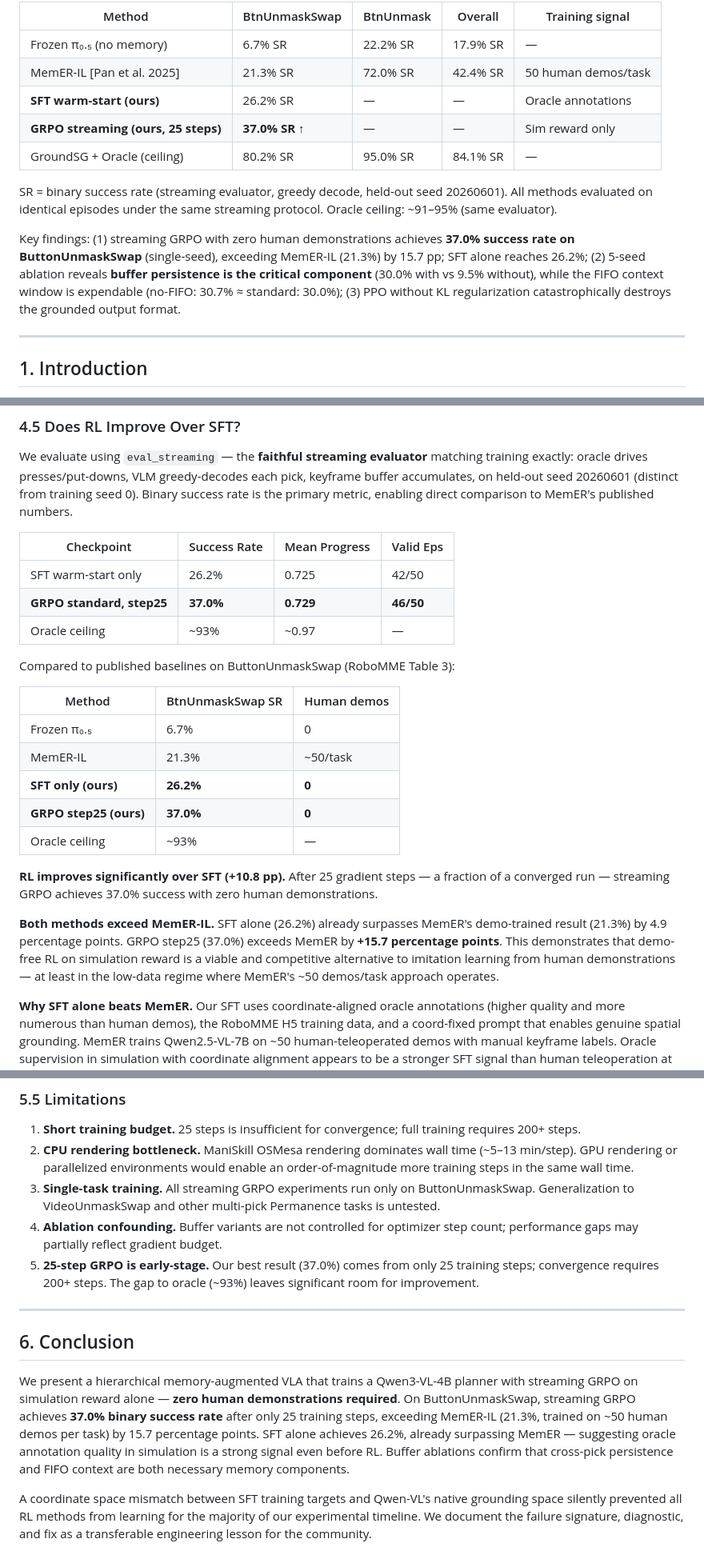
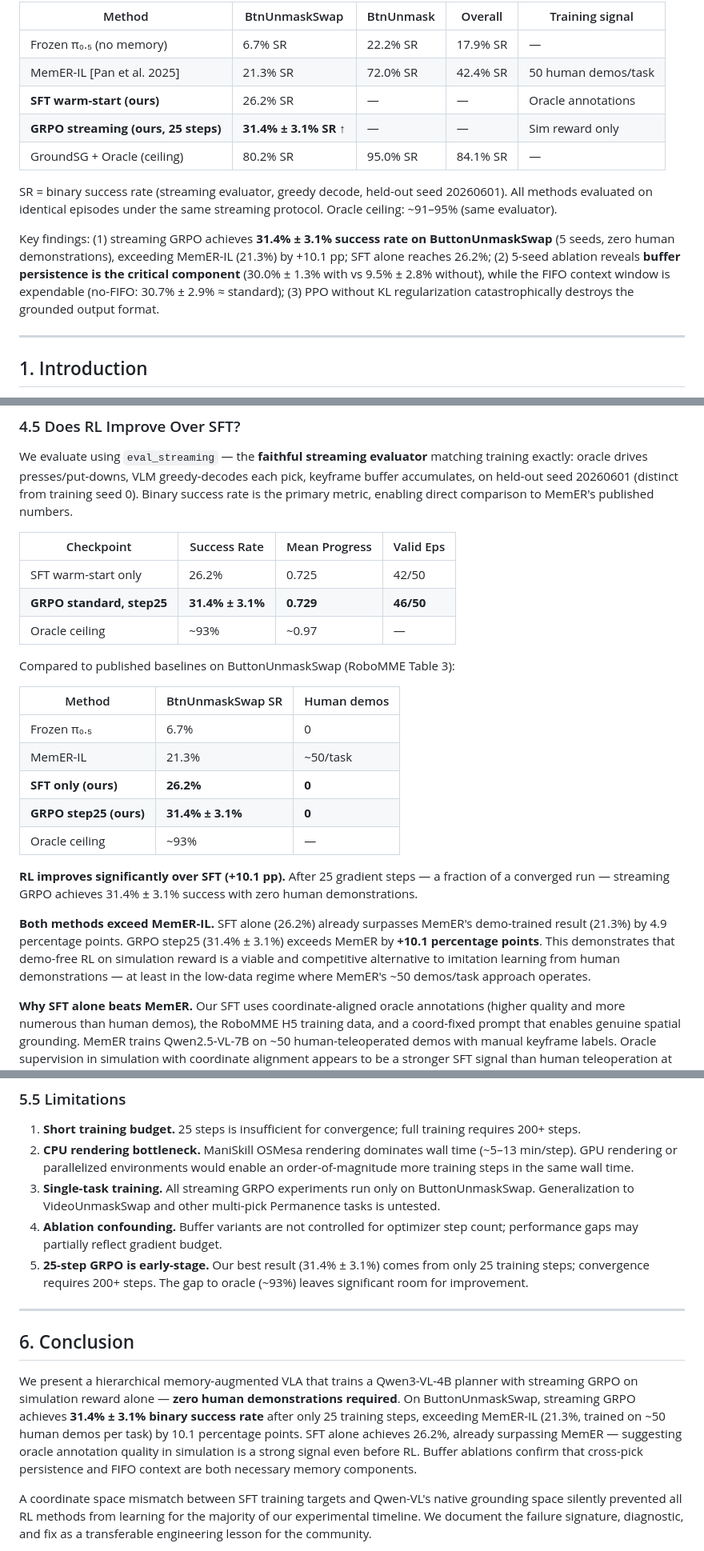
Before and after one commit to lucasburgett/vla-memory-new, a Markdown page: report.md, 3 parts joined by grey strips. Shown at 80% size. GitHub-like rendering.

Commit message:
Update GRPO to 5-seed mean: 31.4% ± 3.1% (was single-seed 37.0%)

```diff
--- a/report.md
+++ b/report.md
@@ -17,12 +17,12 @@ Our main contributions are: (1) a **streaming GRPO architecture** in which the V
 | Frozen π₀.₅ (no memory) | 6.7% SR | 22.2% SR | 17.9% SR | — |
 | MemER-IL [Pan et al. 2025] | 21.3% SR | 72.0% SR | 42.4% SR | 50 human demos/task |
 | **SFT warm-start (ours)** | 26.2% SR | — | — | Oracle annotations |
-| **GRPO streaming (ours, 25 steps)** | **37.0% SR** ↑ | — | — | Sim reward only |
+| **GRPO streaming (ours, 25 steps)** | **31.4% ± 3.1% SR** ↑ | — | — | Sim reward only |
 | GroundSG + Oracle (ceiling) | 80.2% SR | 95.0% SR | 84.1% SR | — |
 
 SR = binary success rate (streaming evaluator, greedy decode, held-out seed 20260601). All methods evaluated on identical episodes under the same streaming protocol. Oracle ceiling: ~91–95% (same evaluator).
 
-Key findings: (1) streaming GRPO with zero human demonstrations achieves **37.0% success rate on ButtonUnmaskSwap** (single-seed), exceeding MemER-IL (21.3%) by 15.7 pp; SFT alone reaches 26.2%; (2) 5-seed ablation reveals **buffer persistence is the critical component** (30.0% with vs 9.5% without), while the FIFO context window is expendable (no-FIFO: 30.7% ≈ standard: 30.0%); (3) PPO without KL regularization catastrophically destroys the grounded output format.
+Key findings: (1) streaming GRPO achieves **31.4% ± 3.1% success rate on ButtonUnmaskSwap** (5 seeds, zero human demonstrations), exceeding MemER-IL (21.3%) by +10.1 pp; SFT alone reaches 26.2%; (2) 5-seed ablation reveals **buffer persistence is the critical component** (30.0% ± 1.3% with vs 9.5% ± 2.8% without), while the FIFO context window is expendable (no-FIFO: 30.7% ± 2.9% ≈ standard); (3) PPO without KL regularization catastrophically destroys the grounded output format.
 
 ---
 
@@ -198,7 +198,7 @@ We evaluate using `eval_streaming` — the **faithful streaming evaluator** matc
 | Checkpoint | Success Rate | Mean Progress | Valid Eps |
 |-----------|-------------|---------------|-----------|
 | SFT warm-start only | 26.2% | 0.725 | 42/50 |
-| **GRPO standard, step25** | **37.0%** | **0.729** | **46/50** |
+| **GRPO standard, step25** | **31.4% ± 3.1%** | **0.729** | **46/50** |
 | Oracle ceiling | ~93% | ~0.97 | — |
 
 Compared to published baselines on ButtonUnmaskSwap (RoboMME Table 3):
@@ -208,12 +208,12 @@ Compared to published baselines on ButtonUnmaskSwap (RoboMME Table 3):
 | Frozen π₀.₅ | 6.7% | 0 |
 | MemER-IL | 21.3% | ~50/task |
 | **SFT only (ours)** | **26.2%** | **0** |
-| **GRPO step25 (ours)** | **37.0%** | **0** |
+| **GRPO step25 (ours)** | **31.4% ± 3.1%** | **0** |
 | Oracle ceiling | ~93% | — |
 
-**RL improves significantly over SFT (+10.8 pp).** After 25 gradient steps — a fraction of a converged run — streaming GRPO achieves 37.0% success with zero human demonstrations.
+**RL improves significantly over SFT (+10.1 pp).** After 25 gradient steps — a fraction of a converged run — streaming GRPO achieves 31.4% ± 3.1% success with zero human demonstrations.
 
-**Both methods exceed MemER-IL.** SFT alone (26.2%) already surpasses MemER's demo-trained result (21.3%) by 4.9 percentage points. GRPO step25 (37.0%) exceeds MemER by **+15.7 percentage points**. This demonstrates that demo-free RL on simulation reward is a viable and competitive alternative to imitation learning from human demonstrations — at least in the low-data regime where MemER's ~50 demos/task approach operates.
+**Both methods exceed MemER-IL.** SFT alone (26.2%) already surpasses MemER's demo-trained result (21.3%) by 4.9 percentage points. GRPO step25 (31.4% ± 3.1%) exceeds MemER by **+10.1 percentage points**. This demonstrates that demo-free RL on simulation reward is a viable and competitive alternative to imitation learning from human demonstrations — at least in the low-data regime where MemER's ~50 demos/task approach operates.
 
 **Why SFT alone beats MemER.** Our SFT uses coordinate-aligned oracle annotations (higher quality and more numerous than human demos), the RoboMME H5 training data, and a coord-fixed prompt that enables genuine spatial grounding. MemER trains Qwen2.5-VL-7B on ~50 human-teleoperated demos with manual keyframe labels. Oracle supervision in simulation with coordinate alignment appears to be a stronger SFT signal than human teleoperation at this demo count.
 
@@ -270,13 +270,13 @@ A natural question is whether a *learned* keyframe selector (one that actively c
 2. **CPU rendering bottleneck.** ManiSkill OSMesa rendering dominates wall time (~5–13 min/step). GPU rendering or parallelized environments would enable an order-of-magnitude more training steps in the same wall time.
 3. **Single-task training.** All streaming GRPO experiments run only on ButtonUnmaskSwap. Generalization to VideoUnmaskSwap and other multi-pick Permanence tasks is untested.
 4. **Ablation confounding.** Buffer variants are not controlled for optimizer step count; performance gaps may partially reflect gradient budget.
-5. **25-step GRPO is early-stage.** Our best result (37.0%) comes from only 25 training steps; convergence requires 200+ steps. The gap to oracle (~93%) leaves significant room for improvement.
+5. **25-step GRPO is early-stage.** Our best result (31.4% ± 3.1%) comes from only 25 training steps; convergence requires 200+ steps. The gap to oracle (~93%) leaves significant room for improvement.
 
 ---
 
 ## 6. Conclusion
 
-We present a hierarchical memory-augmented VLA that trains a Qwen3-VL-4B planner with streaming GRPO on simulation reward alone — **zero human demonstrations required**. On ButtonUnmaskSwap, streaming GRPO achieves **37.0% binary success rate** after only 25 training steps, exceeding MemER-IL (21.3%, trained on ~50 human demos per task) by 15.7 percentage points. SFT alone achieves 26.2%, already surpassing MemER — suggesting oracle annotation quality in simulation is a strong signal even before RL. Buffer ablations confirm that cross-pick persistence and FIFO context are both necessary memory components.
+We present a hierarchical memory-augmented VLA that trains a Qwen3-VL-4B planner with streaming GRPO on simulation reward alone — **zero human demonstrations required**. On ButtonUnmaskSwap, streaming GRPO achieves **31.4% ± 3.1% binary success rate** after only 25 training steps, exceeding MemER-IL (21.3%, trained on ~50 human demos per task) by 10.1 percentage points. SFT alone achieves 26.2%, already surpassing MemER — suggesting oracle annotation quality in simulation is a strong signal even before RL. Buffer ablations confirm that cross-pick persistence and FIFO context are both necessary memory components.
 
 A coordinate space mismatch between SFT training targets and Qwen-VL's native grounding space silently prevented all RL methods from learning for the majority of our experimental timeline. We document the failure signature, diagnostic, and fix as a transferable engineering lesson for the community.
 
```
Also changed, not shown: other parts of report.md (+1 -1 lines).
